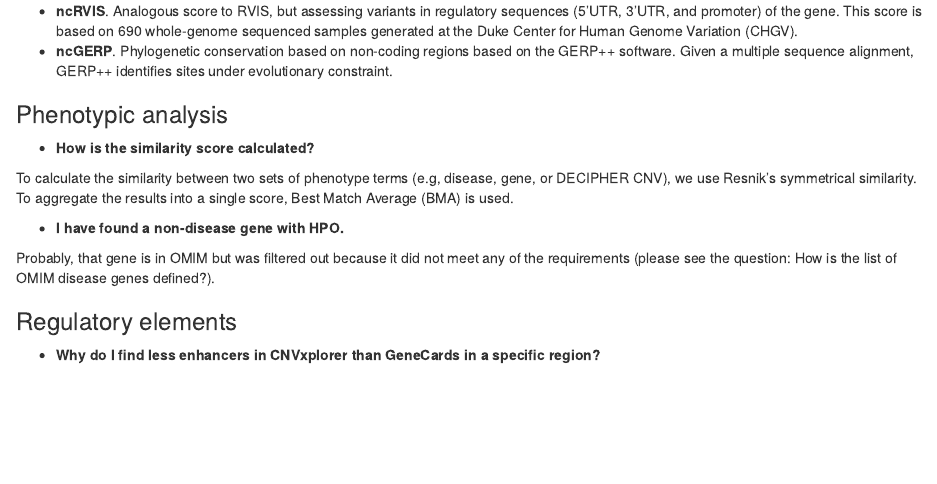
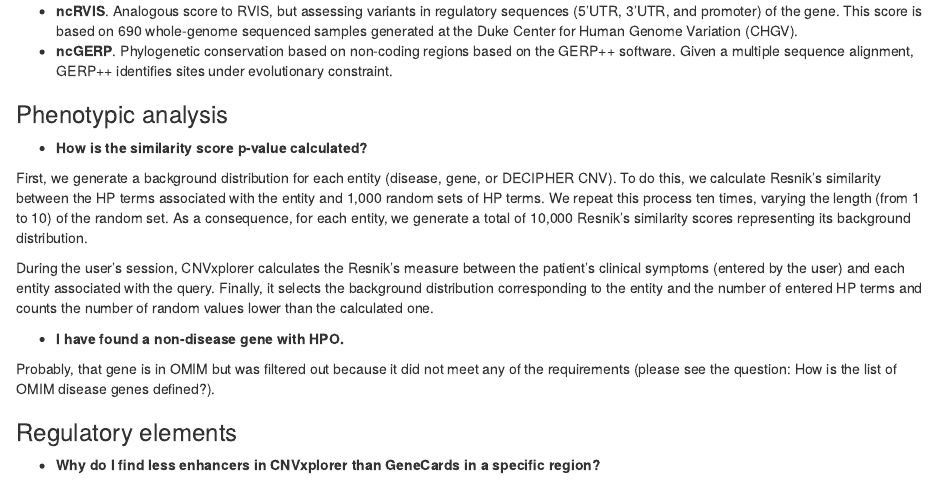
Before and after one commit to RausellLab/CNVxplorer, an R Markdown document (doc/faqs.Rmd): the page in a window 1100 px wide, from 2060 px down. Rendered offline with R 4.5, knitr and Pandoc, with nearby package versions.

Commit message:
added new question: how is the similarity score p-value calculated?

```diff
--- a/doc/faqs.Rmd
+++ b/doc/faqs.Rmd
@@ -88,9 +88,11 @@ In addition, the application integrates scores evaluating the intolerance to var
 
 ### Phenotypic analysis
 
-- **How is the similarity score calculated?**
+- **How is the similarity score p-value calculated?**
 
-To calculate the similarity between two sets of phenotype terms (e.g, disease, gene, or DECIPHER CNV), we use Resnik's symmetrical similarity. To aggregate the results into a single score, Best Match Average (BMA) is used.
+First, we generate a background distribution for each entity (disease, gene, or DECIPHER CNV). To do this, we calculate Resnik's similarity between the HP terms associated with the entity and 1,000 random sets of HP terms. We repeat this process ten times, varying the length (from 1 to 10) of the random set. As a consequence, for each entity, we generate a total of 10,000 Resnik's similarity scores representing its background distribution.
+
+During the user's session, CNVxplorer calculates the Resnik's measure between the patient's clinical symptoms (entered by the user) and each entity associated with the query. Finally, it selects the background distribution corresponding to the entity and the number of entered HP terms and counts the number of random values lower than the calculated one.
 
 - **I have found a non-disease gene with HPO.**
 
```
